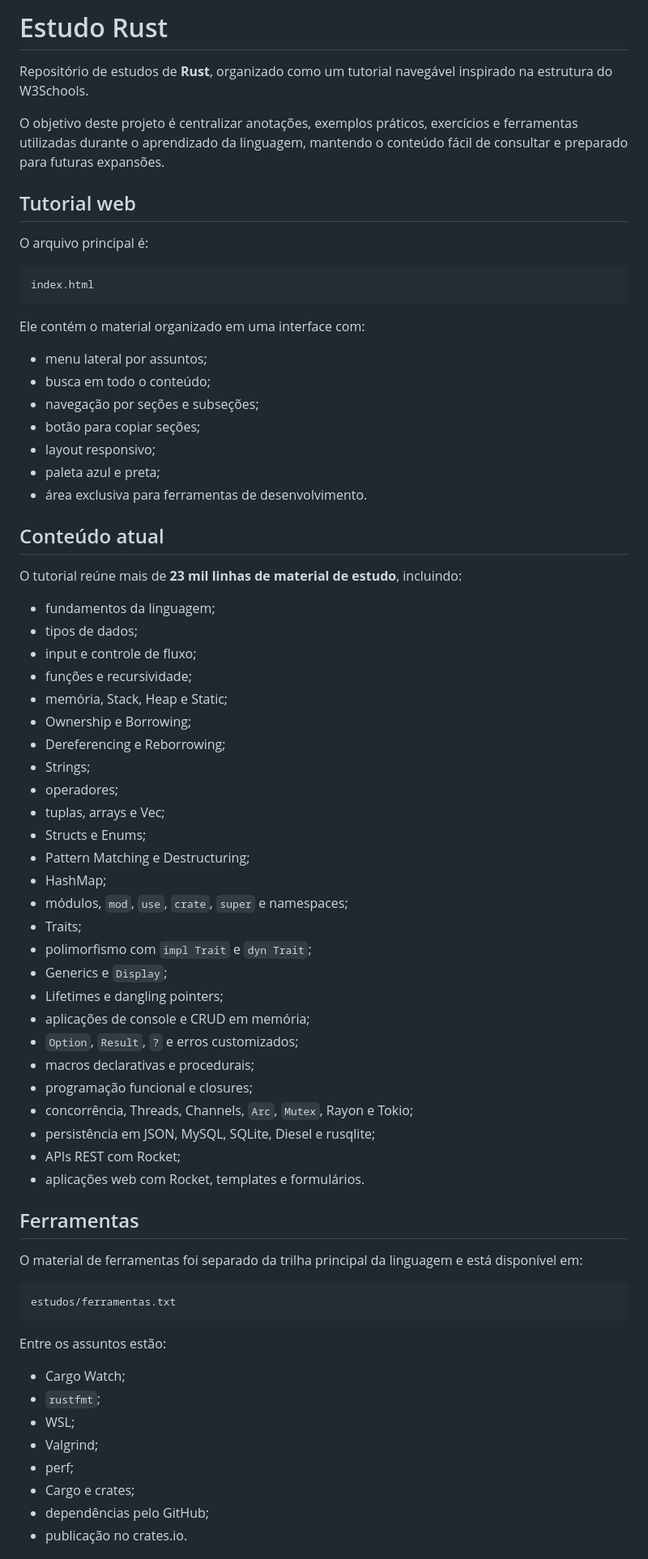
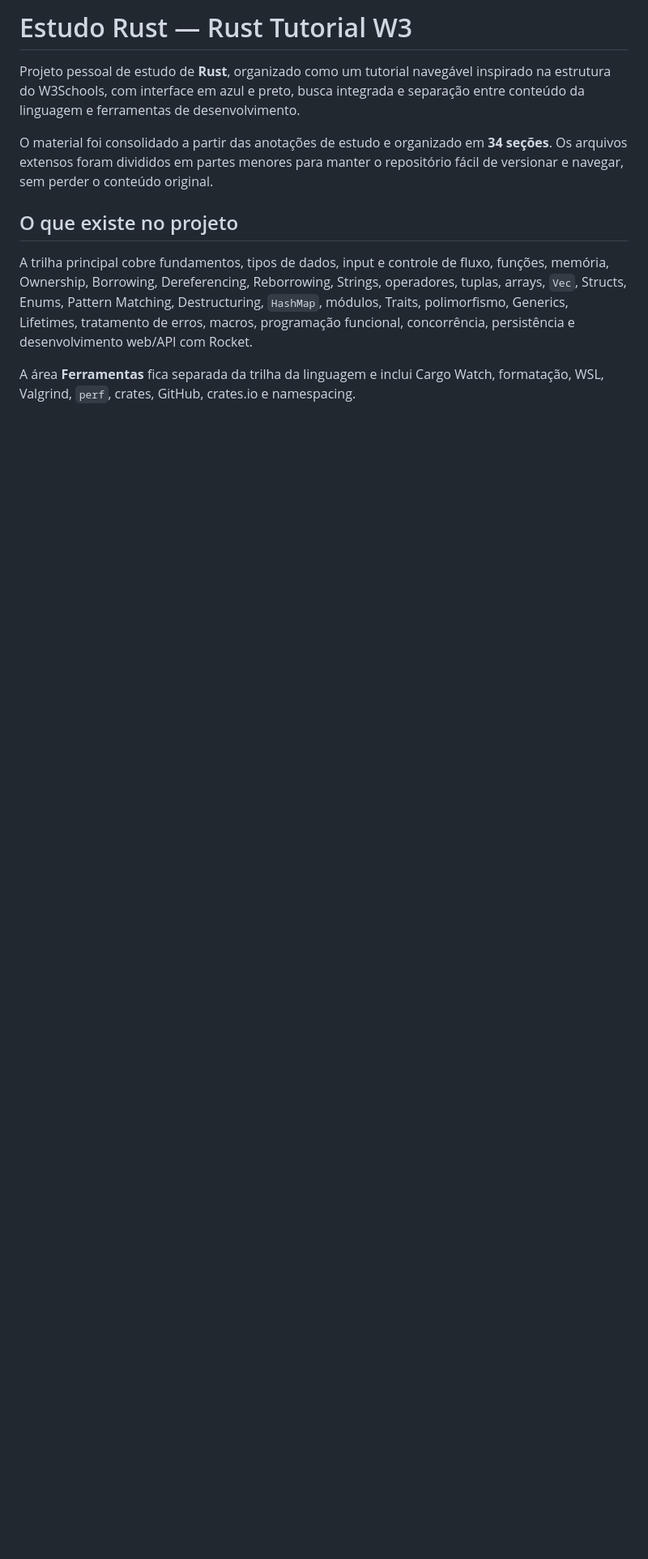
Before and after one commit to JhonataFontoura/estudo-rust, a Markdown page: README.md, the part around one of its changes. Shown at 81% size. GitHub-like rendering; blank space fills up the shorter version.

````diff
--- a/README.md
+++ b/README.md
@@ -1,74 +1,12 @@
-# Estudo Rust
+# Estudo Rust — Rust Tutorial W3
 
-Repositório de estudos de **Rust**, organizado como um tutorial navegável inspirado na estrutura do W3Schools.
+Projeto pessoal de estudo de **Rust**, organizado como um tutorial navegável inspirado na estrutura do W3Schools, com interface em azul e preto, busca integrada e separação entre conteúdo da linguagem e ferramentas de desenvolvimento.
 
-O objetivo deste projeto é centralizar anotações, exemplos práticos, exercícios e ferramentas utilizadas durante o aprendizado da linguagem, mantendo o conteúdo fácil de consultar e preparado para futuras expansões.
+O material foi consolidado a partir das anotações de estudo e organizado em **34 seções**. Os arquivos extensos foram divididos em partes menores para manter o repositório fácil de versionar e navegar, sem perder o conteúdo original.
 
-## Tutorial web
+## O que existe no projeto
 
-O arquivo principal é:
+A trilha principal cobre fundamentos, tipos de dados, input e controle de fluxo, funções, memória, Ownership, Borrowing, Dereferencing, Reborrowing, Strings, operadores, tuplas, arrays, `Vec`, Structs, Enums, Pattern Matching, Destructuring, `HashMap`, módulos, Traits, polimorfismo, Generics, Lifetimes, tratamento de erros, macros, programação funcional, concorrência, persistência e desenvolvimento web/API com Rocket.
 
-```text
-index.html
-```
+A área **Ferramentas** fica separada da trilha da linguagem e inclui Cargo Watch, formatação, WSL, Valgrind, `perf`, crates, GitHub, crates.io e namespacing.
 
-Ele contém o material organizado em uma interface com:
-
-- menu lateral por assuntos;
-- busca em todo o conteúdo;
-- navegação por seções e subseções;
-- botão para copiar seções;
-- layout responsivo;
-- paleta azul e preta;
-- área exclusiva para ferramentas de desenvolvimento.
-
-## Conteúdo atual
-
-O tutorial reúne mais de **23 mil linhas de material de estudo**, incluindo:
-
-- fundamentos da linguagem;
-- tipos de dados;
-- input e controle de fluxo;
-- funções e recursividade;
-- memória, Stack, Heap e Static;
-- Ownership e Borrowing;
-- Dereferencing e Reborrowing;
-- Strings;
-- operadores;
-- tuplas, arrays e Vec;
-- Structs e Enums;
-- Pattern Matching e Destructuring;
-- HashMap;
-- módulos, `mod`, `use`, `crate`, `super` e namespaces;
-- Traits;
-- polimorfismo com `impl Trait` e `dyn Trait`;
-- Generics e `Display`;
-- Lifetimes e dangling pointers;
-- aplicações de console e CRUD em memória;
-- `Option`, `Result`, `?` e erros customizados;
-- macros declarativas e procedurais;
-- programação funcional e closures;
-- concorrência, Threads, Channels, `Arc`, `Mutex`, Rayon e Tokio;
-- persistência em JSON, MySQL, SQLite, Diesel e rusqlite;
-- APIs REST com Rocket;
-- aplicações web com Rocket, templates e formulários.
-
-## Ferramentas
-
-O material de ferramentas foi separado da trilha principal da linguagem e está disponível em:
-
-```text
-estudos/ferramentas.txt
-```
-
-Entre os assuntos estão:
-
-- Cargo Watch;
-- `rustfmt`;
-- WSL;
-- Valgrind;
-- perf;
-- Cargo e crates;
-- dependências pelo GitHub;
-- publicação no crates.io.
-
````
Also changed, not shown: other parts of README.md (+104 -40 lines).
